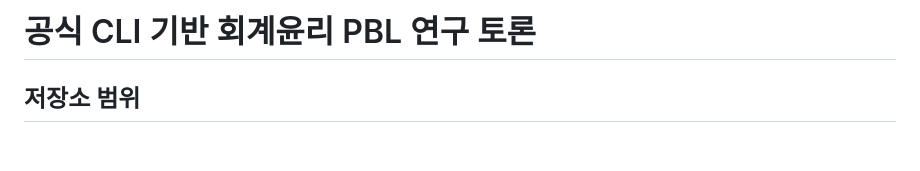
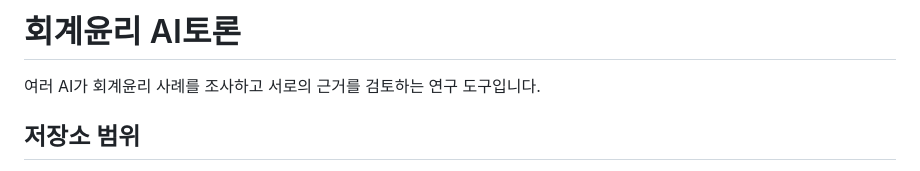
Before and after one commit to osh3772-star/ai-debate, a Markdown page: README.md, the part around the change. GitHub-like rendering; blank space fills up the shorter version.

Commit message:
docs: name project 회계윤리 AI토론

```diff
--- a/README.md
+++ b/README.md
@@ -1,4 +1,6 @@
-# 공식 CLI 기반 회계윤리 PBL 연구 토론
+# 회계윤리 AI토론
+
+여러 AI가 회계윤리 사례를 조사하고 서로의 근거를 검토하는 연구 도구입니다.
 
 ## 저장소 범위
 
```
